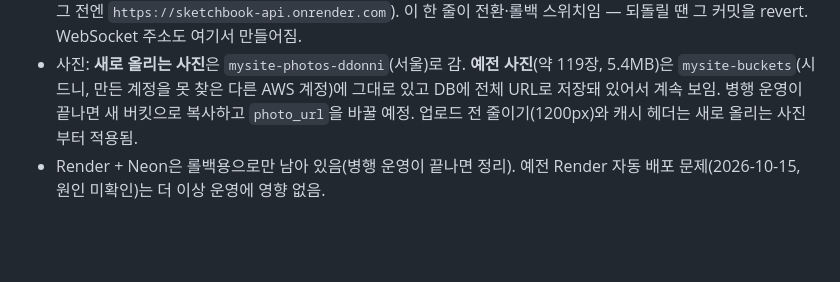
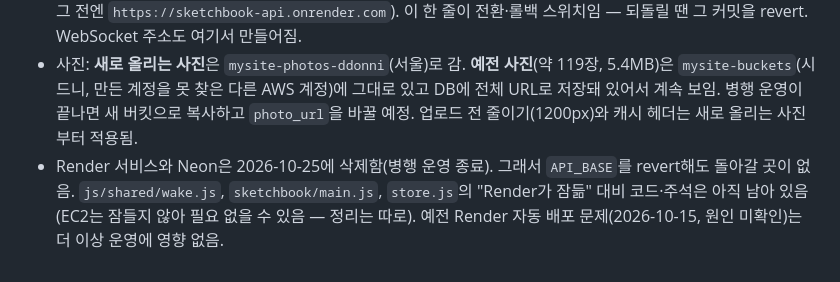
Before and after one commit to ddonni/mysite, a Markdown page: CLAUDE.md, the part around the change. Drawn GitHub-style; blank space fills up the shorter version.

Commit message:
Note that Render and Neon are gone in the handoff notes
Co-Authored-By: Claude Opus 5.5 <noreply@anthropic.com>

```diff
--- a/CLAUDE.md
+++ b/CLAUDE.md
@@ -88,5 +88,7 @@
   5.4MB)은 `mysite-buckets`(시드니, 만든 계정을 못 찾은 다른 AWS 계정)에 그대로 있고 DB에
   전체 URL로 저장돼 있어서 계속 보임. 병행 운영이 끝나면 새 버킷으로 복사하고
   `photo_url`을 바꿀 예정. 업로드 전 줄이기(1200px)와 캐시 헤더는 새로 올리는 사진부터 적용됨.
-- Render + Neon은 롤백용으로만 남아 있음(병행 운영이 끝나면 정리). 예전 Render 자동 배포
+- Render 서비스와 Neon은 2026-10-25에 삭제함(병행 운영 종료). 그래서 `API_BASE`를 revert해도
+  돌아갈 곳이 없음. `js/shared/wake.js`, `sketchbook/main.js`, `store.js`의 "Render가 잠듦"
+  대비 코드·주석은 아직 남아 있음(EC2는 잠들지 않아 필요 없을 수 있음 — 정리는 따로). 예전 Render 자동 배포
   문제(2026-10-15, 원인 미확인)는 더 이상 운영에 영향 없음.
```
